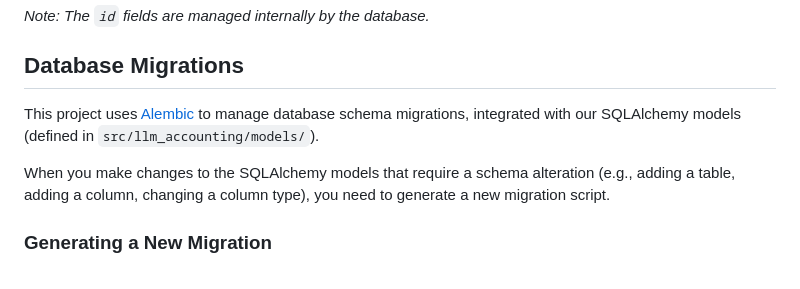
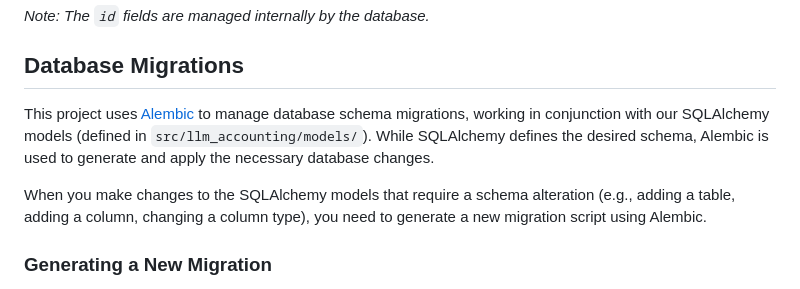
Before and after one commit to matdev83/llm-accounting, a Markdown page: README.md, the part around the change. GitHub-like rendering.

Commit message:
docs: Clarify Alembic and SQLAlchemy usage in README.md

```diff
--- a/README.md
+++ b/README.md
@@ -327,9 +327,9 @@ The database schema generally includes the following tables and key fields (spec
 
 ## Database Migrations
 
-This project uses [Alembic](https://alembic.sqlalchemy.org/) to manage database schema migrations, integrated with our SQLAlchemy models (defined in `src/llm_accounting/models/`).
+This project uses [Alembic](https://alembic.sqlalchemy.org/) to manage database schema migrations, working in conjunction with our SQLAlchemy models (defined in `src/llm_accounting/models/`). While SQLAlchemy defines the desired schema, Alembic is used to generate and apply the necessary database changes.
 
-When you make changes to the SQLAlchemy models that require a schema alteration (e.g., adding a table, adding a column, changing a column type), you need to generate a new migration script.
+When you make changes to the SQLAlchemy models that require a schema alteration (e.g., adding a table, adding a column, changing a column type), you need to generate a new migration script using Alembic.
 
 ### Generating a New Migration
 
```
Also changed, not shown: CHANGELOG.md (+4 -0 lines).
